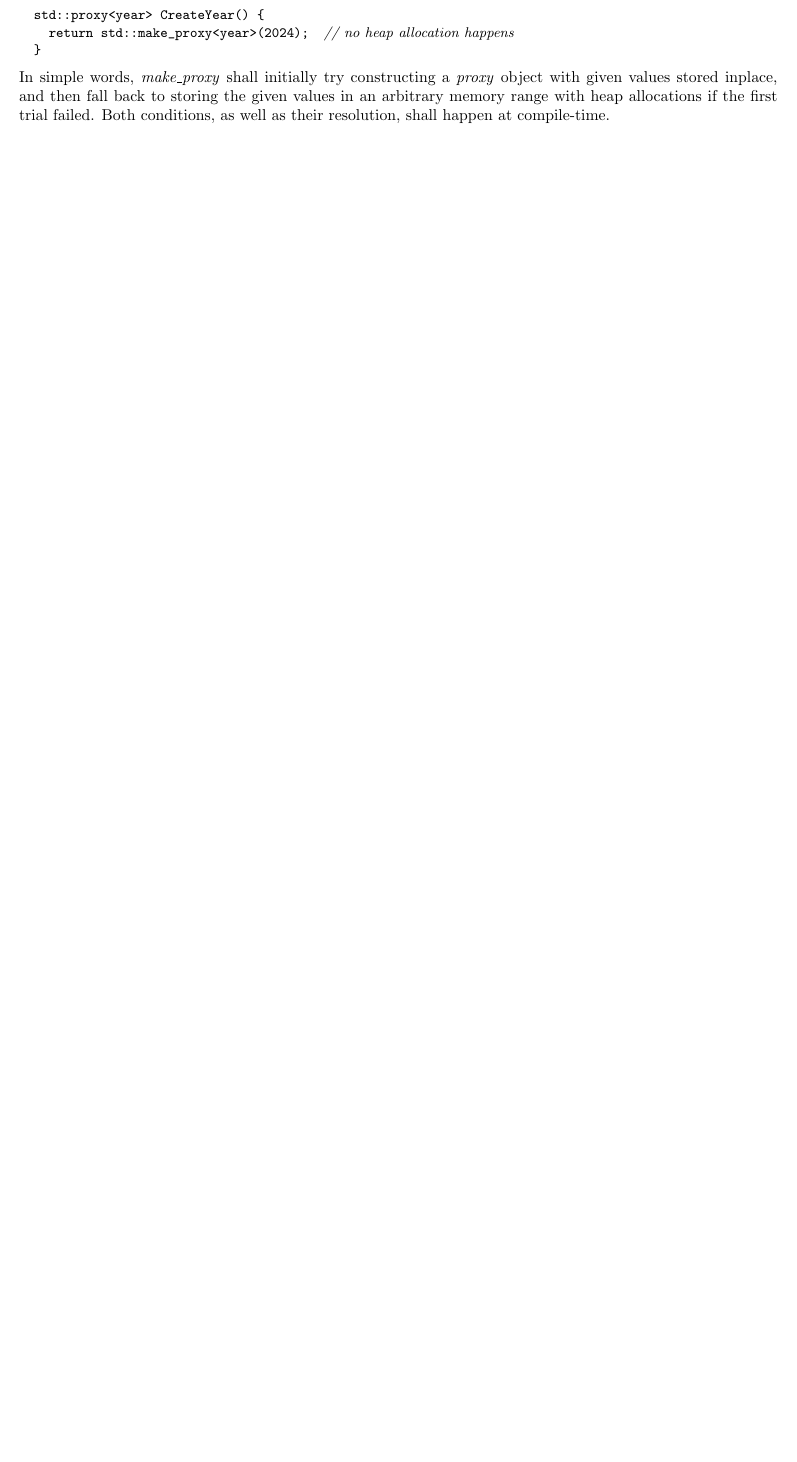
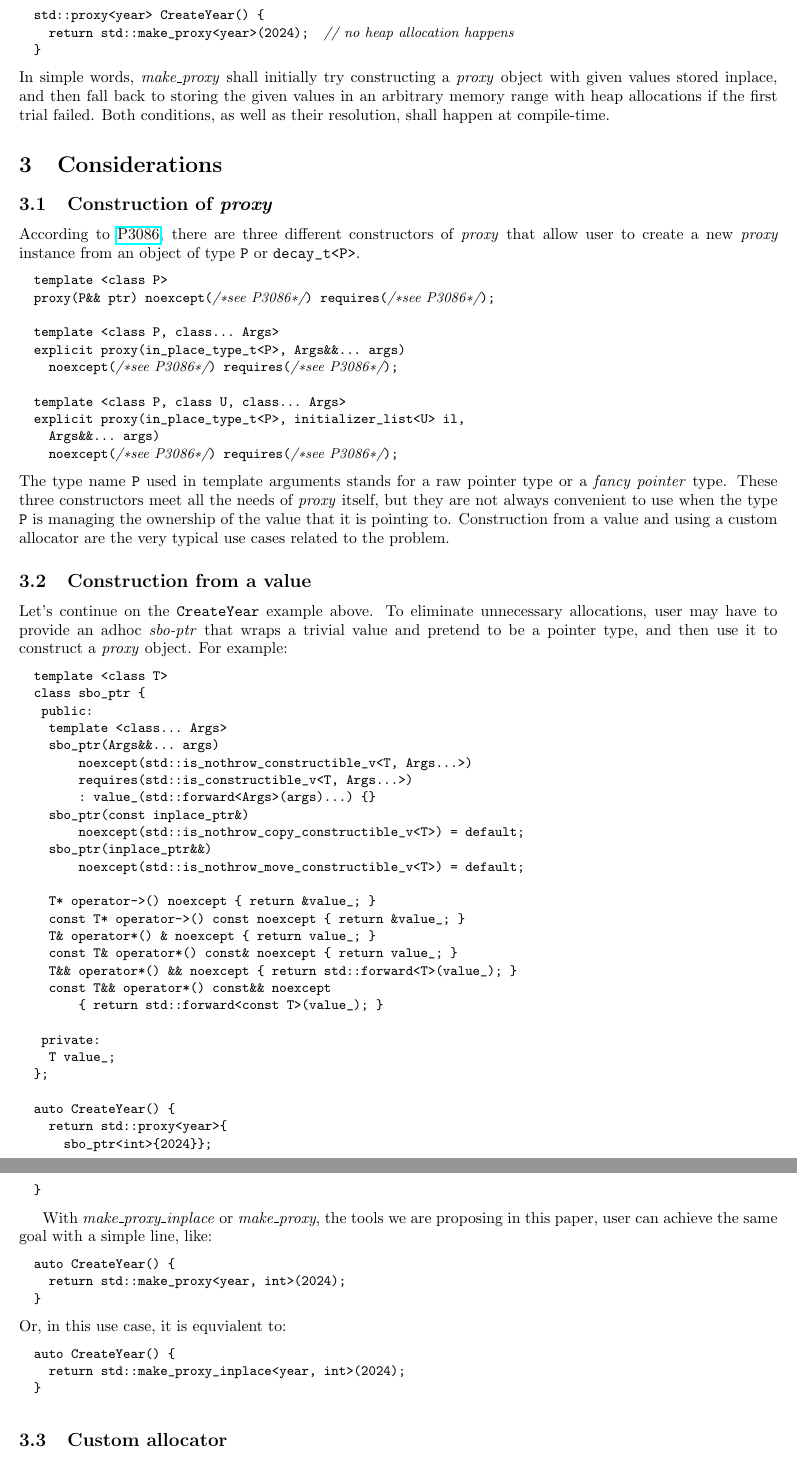
Before and after one commit to tian-lt-personal/wg21, a LaTeX document (make_proxy/make_proxy.tex): part of page 2 of 4 before the commit and two parts of pages 2 and 3 of 5 after it, the two joined at a grey line, cut so that both start at the same text, the shorter picture padded with empty space. Compiled offline with pdfLaTeX.

Commit message:
add some considerations

```diff
--- a/make_proxy/make_proxy.tex
+++ b/make_proxy/make_proxy.tex
@@ -119,6 +119,84 @@ In simple words,
 \textit{make\_proxy} shall initially try constructing a \textit{proxy} object with given values stored inplace,
 and then fall back to storing the given values in an arbitrary memory range with heap allocations if the first trial failed.
 Both conditions, as well as their resolution, shall happen at compile-time.
+
+\section{Considerations}
+\subsection{Construction of \textit{proxy}}
+According to \href{https://wg21.link/p3086}{P3086},
+there are three different constructors of \textit{proxy} that allow user to create a new \textit{proxy} instance from an object of type \verb|P| or \verb|decay_t<P>|.
+\begin{codeblock}
+template <class P>
+proxy(P&& ptr) noexcept(/*see P3086*/) requires(/*see P3086*/);
+
+template <class P, class... Args>
+explicit proxy(in_place_type_t<P>, Args&&... args)
+  noexcept(/*see P3086*/) requires(/*see P3086*/);
+
+template <class P, class U, class... Args>
+explicit proxy(in_place_type_t<P>, initializer_list<U> il,
+  Args&&... args)
+  noexcept(/*see P3086*/) requires(/*see P3086*/);
+\end{codeblock}
+The type name \verb|P| used in template arguments stands for a raw pointer type or a \textit{fancy pointer} type.
+These three constructors meet all the needs of \textit{proxy} itself,
+but they are not always convenient to use when the type \verb|P| is managing the ownership of the value that it is pointing to.
+Construction from a value and using a custom allocator are the very typical use cases related to the problem.
+
+\subsection{Construction from a value}
+Let's continue on the \verb|CreateYear| example above.
+To eliminate unnecessary allocations, user may have to provide an adhoc \textit{sbo-ptr} that wraps a trivial value and pretend to be a pointer type,
+and then use it to construct a \textit{proxy} object.
+For example:
+\begin{codeblock}
+template <class T>
+class sbo_ptr {
+ public:
+  template <class... Args>
+  sbo_ptr(Args&&... args)
+      noexcept(std::is_nothrow_constructible_v<T, Args...>)
+      requires(std::is_constructible_v<T, Args...>)
+      : value_(std::forward<Args>(args)...) {}
+  sbo_ptr(const inplace_ptr&)
+      noexcept(std::is_nothrow_copy_constructible_v<T>) = default;
+  sbo_ptr(inplace_ptr&&)
+      noexcept(std::is_nothrow_move_constructible_v<T>) = default;
+
+  T* operator->() noexcept { return &value_; }
+  const T* operator->() const noexcept { return &value_; }
+  T& operator*() & noexcept { return value_; }
+  const T& operator*() const& noexcept { return value_; }
+  T&& operator*() && noexcept { return std::forward<T>(value_); }
+  const T&& operator*() const&& noexcept
+      { return std::forward<const T>(value_); }
+
+ private:
+  T value_;
+};
+
+auto CreateYear() {
+  return std::proxy<year>{
+    sbo_ptr<int>{2024}};
+}
+\end{codeblock}
+
+With \textit{make\_proxy\_inplace} or \textit{make\_proxy},
+the tools we are proposing in this paper,
+user can achieve the same goal with a simple line, like:
+\begin{codeblock}
+auto CreateYear() {
+  return std::make_proxy<year, int>(2024);
+}
+\end{codeblock}
+Or, in this use case, it is equvialent to:
+\begin{codeblock}
+auto CreateYear() {
+  return std::make_proxy_inplace<year, int>(2024);
+}
+\end{codeblock}
+
+\subsection{Custom allocator}
+\subsection{Freestanding}
+\subsection{Feature test macro}
 
 \section{Technical specifications}
 \subsection{Additional synopsis for header \textless memory\textgreater}
```
